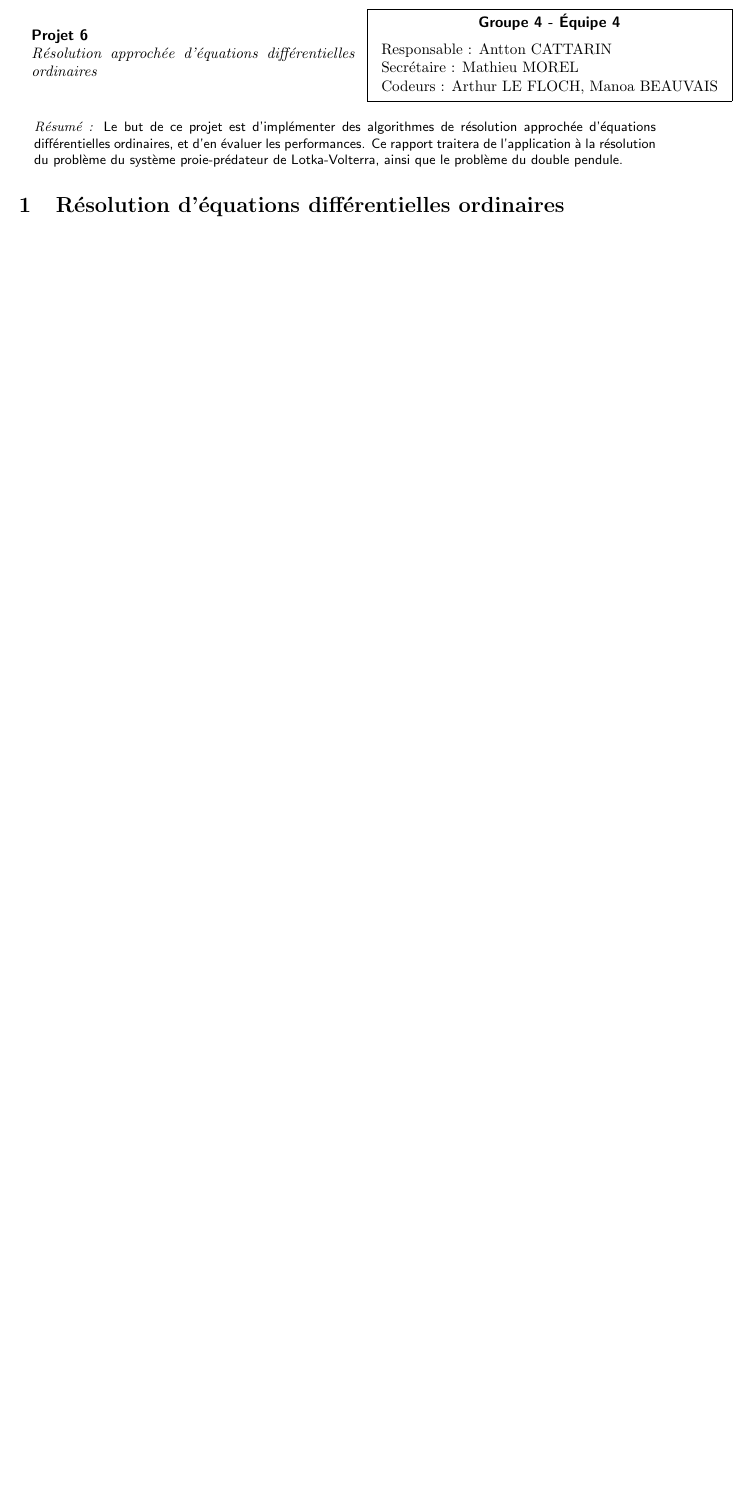
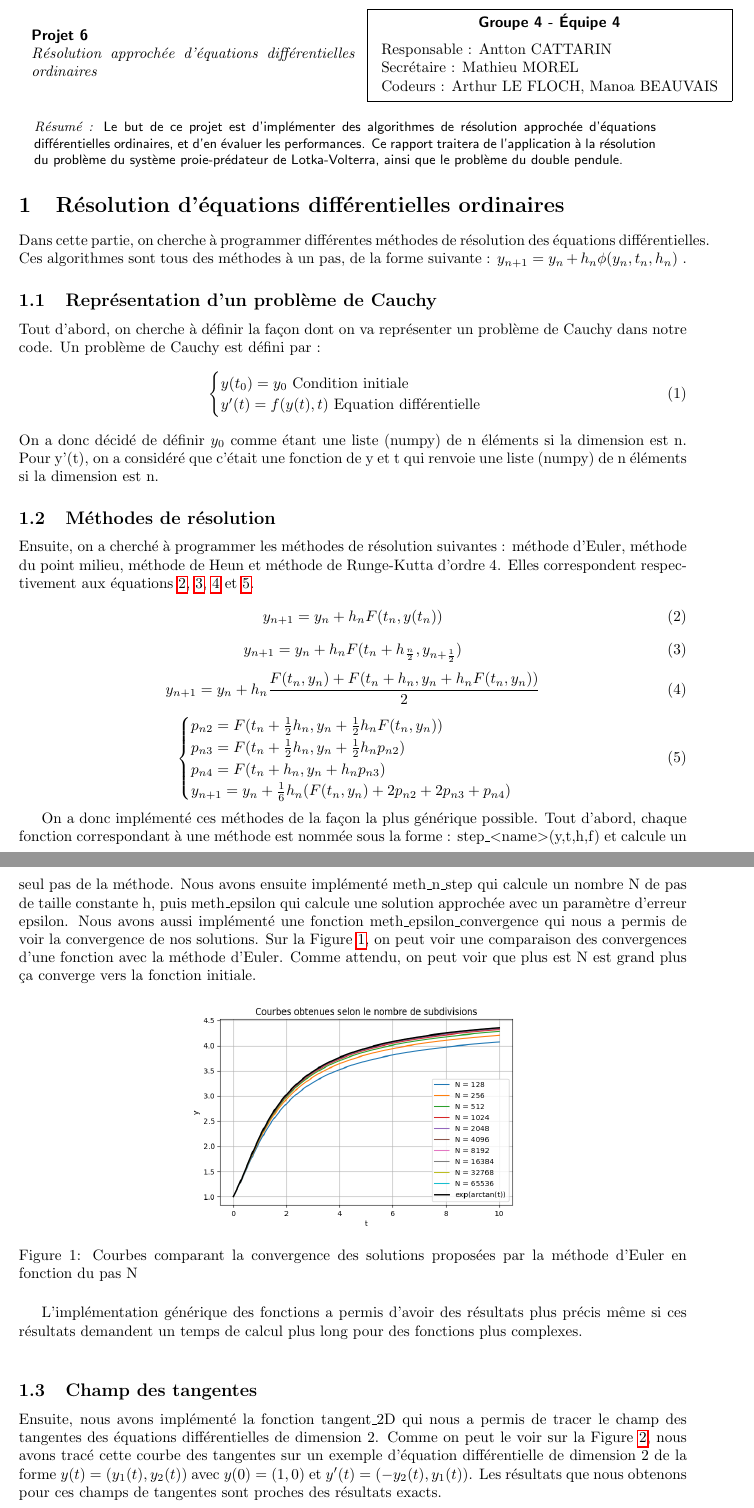
Before and after one commit to Antt-Catt/NumericAlgoProject6, a LaTeX document (report.tex, which reads sections/section-1.tex): part of page 1 of 3 before the commit and two parts of pages 1 and 2 of 5 after it, the two joined at a grey line, cut so that both start at the same text, the shorter picture padded with empty space. Compiled offline with pdfLaTeX.

Commit message:
part1 report almost finished

```diff
--- a/sections/section-1.tex
+++ b/sections/section-1.tex
@@ -1 +1,69 @@
 \section{Résolution d'équations différentielles ordinaires}
+Dans cette partie, on cherche à programmer différentes méthodes de résolution
+des équations différentielles.
+Ces algorithmes sont tous des méthodes à un pas, de la forme suivante :
+	$y_{n+1}=y_n+h_n\phi (y_n,t_n,h_n)$ .
+
+\subsection{Représentation d'un problème de Cauchy}
+Tout d'abord, on cherche à définir la façon dont on va représenter
+un problème de Cauchy dans notre code. Un problème de Cauchy est défini par :
+\begin{equation}
+    \begin{cases}
+        y(t_0)=y_0 ~\text{Condition initiale}\\
+        y’(t)=f(y(t),t)~\text{Equation différentielle} \\
+    \end{cases}
+\end{equation}
+On a donc décidé de définir $y_{0}$ comme étant une liste (numpy) de n éléments si la dimension est n.
+Pour y'(t), on a considéré que
+c'était une fonction de y et t qui renvoie une liste (numpy) de n éléments si la dimension est n.
+\subsection{Méthodes de résolution}
+Ensuite, on a cherché à programmer les méthodes de résolution suivantes : méthode d’Euler, méthode du point milieu,
+méthode de Heun et méthode de Runge-Kutta d’ordre 4. Elles correspondent respectivement aux équations
+\ref{eq:euler}, \ref{eq:pointmilieu}, \ref{eq:heun} et \ref{eq:runge kutta}.
+\begin{equation}
+    y_{n+1} = y_n + h_n F (t_n, y(t_n))
+    \label{eq:euler}
+\end{equation}
+\begin{equation}
+    y_{n+1} = y_n + h_n  F(t_n + h_{\frac{n}{2}}, y_{n+ \frac{1}{2} })
+    \label{eq:pointmilieu}
+\end{equation}
+\begin{equation}
+        y_{n+1} = y_n + h_n \frac{F(t_n, y_n) + F(t_n+h_n, y_n + h_n F(t_n, y_n))}{2}
+    \label{eq:heun}
+\end{equation}
+\begin{equation}
+    \begin{cases}
+        p_{n2} = F(t_n+\frac{1}{2}h_n,y_n+\frac{1}{2}h_n F(t_n, y_n))\\
+        p_{n3} = F(t_n+\frac{1}{2}h_n,y_n+\frac{1}{2}h_n p_{n2})\\
+        p_{n4} = F(t_n+h_n,y_n+h_n p_{n3})\\
+        y_{n+1} = y_n + \frac{1}{6} h_n (F(t_n, y_n) + 2p_{n2} + 2p_{n3} + p_{n4})
+    \end{cases}
+    \label{eq:runge kutta}
+\end{equation}
+
+On a donc implémenté ces méthodes de la façon la plus générique possible. Tout d'abord,
+chaque fonction correspondant à une méthode est nommée sous la forme : step\_$<$name$>$(y,t,h,f) et calcule
+un seul pas de la méthode. Nous avons ensuite implémenté meth\_n\_step qui calcule un nombre N de pas de taille constante h,
+puis meth\_epsilon qui calcule une solution approchée avec un paramètre d’erreur epsilon.
+Nous avons aussi implémenté une fonction meth\_epsilon\_convergence qui nous a permis de voir
+la convergence de nos solutions. Sur la Figure \ref{fig:subdivision}, on peut voir une comparaison
+des convergences d'une fonction avec la méthode d'Euler. Comme attendu, on peut voir
+que plus est N est grand plus ça converge vers la fonction initiale.
+
+\begin{figure}[htbp!]
+	\centering
+	\includegraphics[width=0.5\textwidth]{res/subdivisions}
+	\caption{Courbes comparant la convergence des solutions proposées par la méthode d'Euler en fonction du pas N}
+	\label{fig:subdivision}
+\end{figure}
+
+L'implémentation générique des fonctions a permis d'avoir des résultats plus
+précis même si ces résultats demandent un temps de calcul plus long pour des fonctions
+plus complexes.\\
+\subsection{Champ des tangentes}
+Ensuite, nous avons implémenté la fonction tangent\_2D qui nous a permis de tracer le champ des tangentes
+des équations différentielles de dimension 2. Comme on peut le voir sur la Figure
+\ref{fig:tangente}, nous avons tracé cette courbe des tangentes sur un exemple d'équation différentielle
+de dimension 2 de la forme $y(t)=(y_1(t),y_2(t))$ avec $y(0)=(1,0)$ et $y'(t)=(-y_2(t),y_1(t))$. Les résultats que nous
+obtenons pour ces champs de tangentes sont proches des résultats exacts.
```
Also changed, not shown: res/subdivisions.png (added), res/tangente.png (added), sections/section-1.tex (7 more changed lines).
